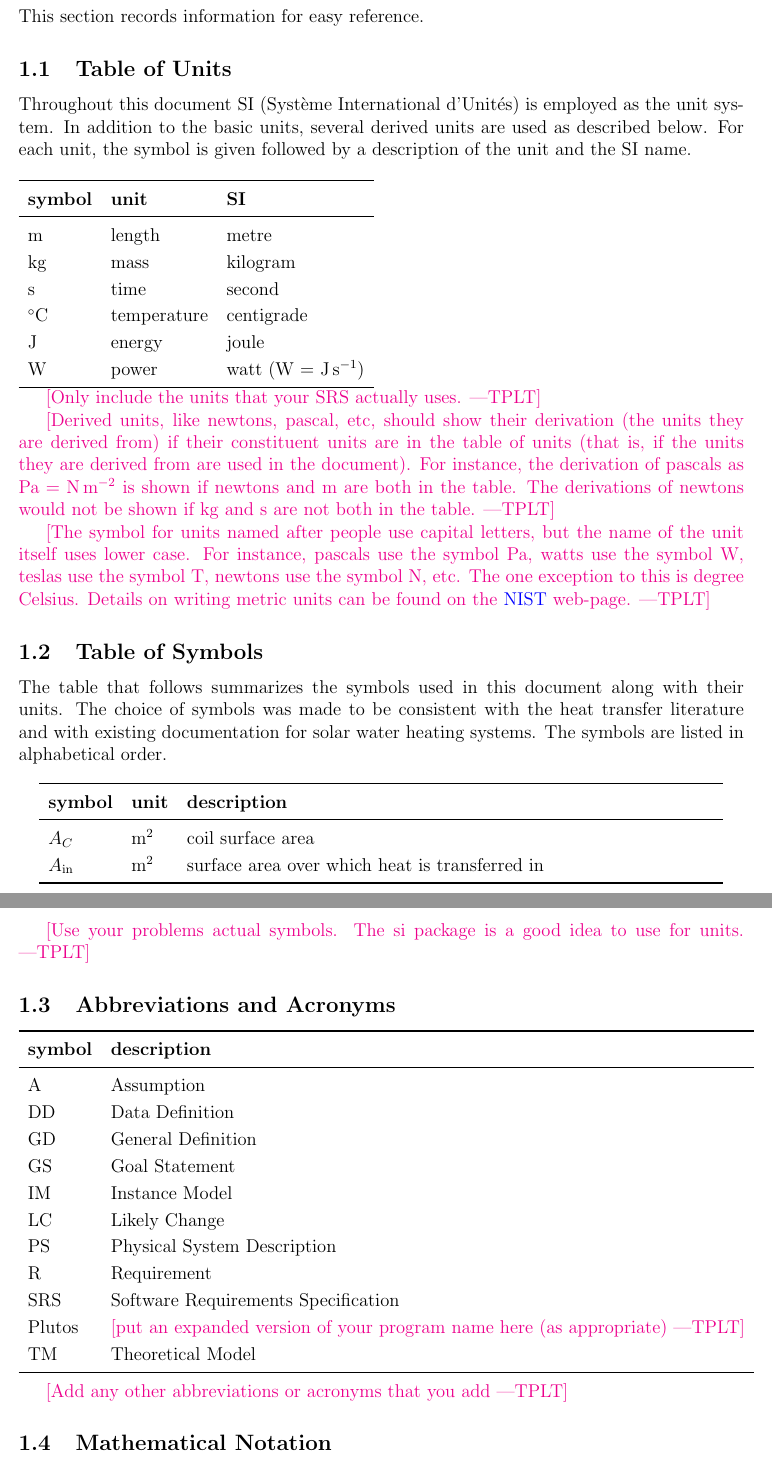
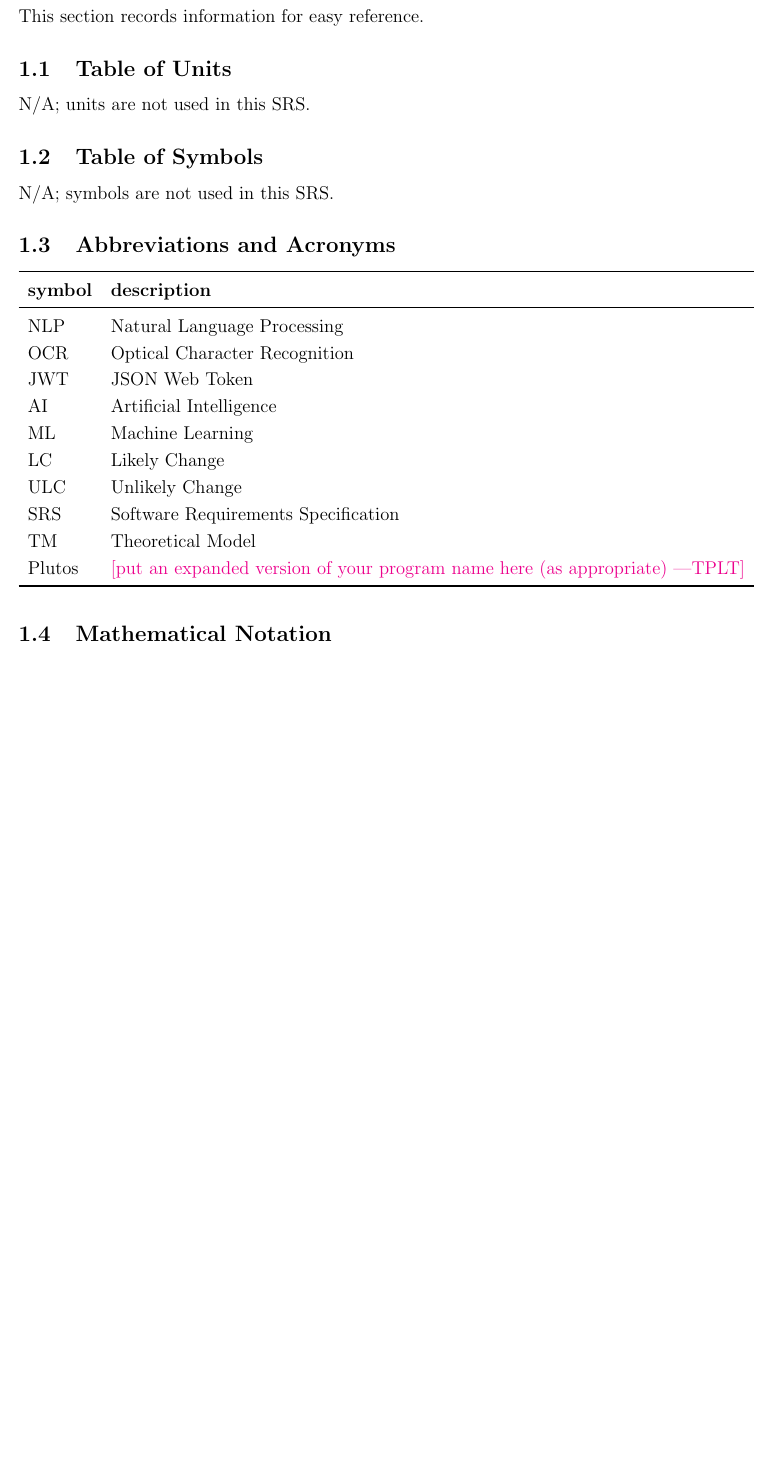
Before and after one commit to angelaw7/capstone, a LaTeX document (docs/SRS/SRS.tex): two parts of pages 5 and 6 of 35 before the commit and part of page 5 of 34 after it, the two joined at a grey line, cut so that both start at the same text, the shorter picture padded with empty space. Compiled offline with pdfLaTeX.

Commit message:
chore: added in section 1 to SRS

```diff
--- a/docs/SRS/SRS.tex
+++ b/docs/SRS/SRS.tex
@@ -172,68 +172,11 @@ This section records information for easy reference.
 
 \subsection{Table of Units}
 
-Throughout this document SI (Syst\`{e}me International d'Unit\'{e}s) is employed
-as the unit system.  In addition to the basic units, several derived units are
-used as described below.  For each unit, the symbol is given followed by a
-description of the unit and the SI name.
-~\newline
-
-\renewcommand{\arraystretch}{1.2}
-%\begin{table}[ht]
-  \noindent \begin{tabular}{l l l}
-    \toprule
-    \textbf{symbol} & \textbf{unit} & \textbf{SI}\\
-    \midrule
-    \si{\metre} & length & metre\\
-    \si{\kilogram} & mass	& kilogram\\
-    \si{\second} & time & second\\
-    \si{\celsius} & temperature & centigrade\\
-    \si{\joule} & energy & joule\\
-    \si{\watt} & power & watt (W = \si{\joule\per\second})\\
-    \bottomrule
-  \end{tabular}
-  %	\caption{Provide a caption}
-%\end{table}
-
-\plt{Only include the units that your SRS actually uses.}
-
-\plt{Derived units, like newtons, pascal, etc, should show their derivation
-    (the units they are derived from) if their constituent units are in the
-    table of units (that is, if the units they are derived from are used in the
-    document).  For instance, the derivation of pascals as
-    $\si{\pascal}=\si{\newton\per\square\meter}$ is shown if newtons and m are
-    both in the table.  The derivations of newtons would not be shown if kg and
-    s are not both in the table.}
-
-\plt{The symbol for units named after people use capital letters, but the name
-  of the unit itself uses lower case.  For instance, pascals use the symbol Pa,
-  watts use the symbol W, teslas use the symbol T, newtons use the symbol N,
-  etc.  The one exception to this is degree Celsius.  Details on writing metric
-  units can be found on the
-  \href{https://www.nist.gov/pml/weights-and-measures/writing-metric-units}
-  {NIST} web-page.}
+N/A; units are not used in this SRS.
 
 \subsection{Table of Symbols}
 
-The table that follows summarizes the symbols used in this document along with
-their units.  The choice of symbols was made to be consistent with the heat
-transfer literature and with existing documentation for solar water heating
-systems.  The symbols are listed in alphabetical order.
-
-\renewcommand{\arraystretch}{1.2}
-%\noindent \begin{tabularx}{1.0\textwidth}{l l X}
-\noindent \begin{longtable*}{l l p{12cm}} \toprule
-\textbf{symbol} & \textbf{unit} & \textbf{description}\\
-\midrule
-$A_C$ & \si[per-mode=symbol] {\square\metre} & coil surface area
-\\
-$A_\text{in}$ & \si[per-mode=symbol] {\square\metre} & surface area over
-which heat is transferred in
-\\
-\bottomrule
-\end{longtable*}
-\plt{Use your problems actual symbols.  The si package is a good idea to use for
-  units.}
+N/A; symbols are not used in this SRS.
 
 \subsection{Abbreviations and Acronyms}
 
@@ -242,18 +185,16 @@ which heat is transferred in
   \toprule
   \textbf{symbol} & \textbf{description}\\
   \midrule
-  A & Assumption\\
-  DD & Data Definition\\
-  GD & General Definition\\
-  GS & Goal Statement\\
-  IM & Instance Model\\
+  NLP & Natural Language Processing\\
+  OCR & Optical Character Recognition\\
+  JWT & JSON Web Token\\
+  AI & Artificial Intelligence\\
+  ML & Machine Learning\\
   LC & Likely Change\\
-  PS & Physical System Description\\
-  R & Requirement\\
+  ULC & Unlikely Change\\
   SRS & Software Requirements Specification\\
+  TM & Theoretical Model\\
   \progname{} & \plt{put an expanded version of your program name here (as appropriate)}\\
-  TM & Theoretical Model\\
   \bottomrule
 \end{tabular}\\
 
-\plt{Add any other abbreviations or acronyms that you add}
```
Also changed, not shown: docs/SRS/SRS.pdf, docs/SRS/SRS.tex (13 more changed lines).
